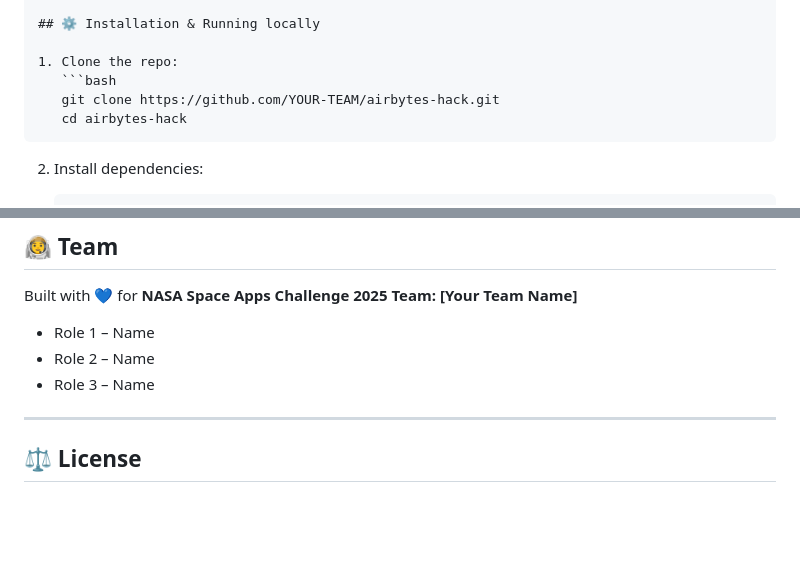
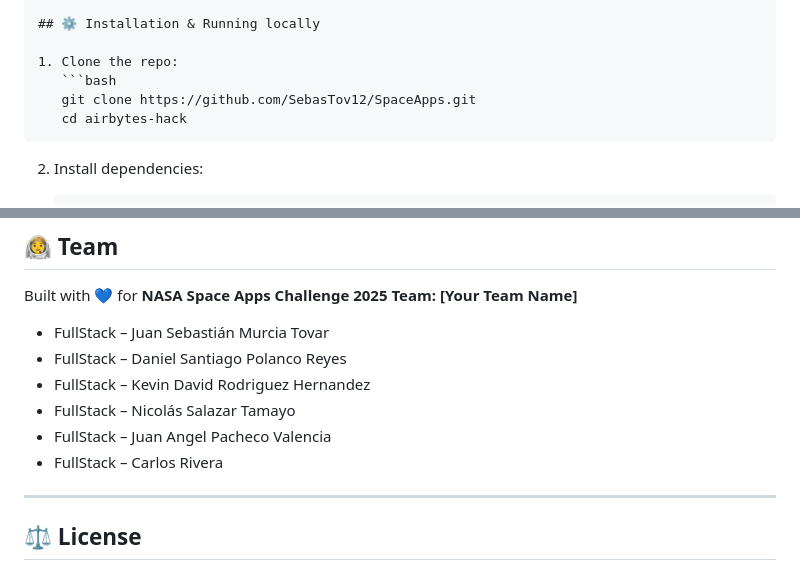
Before and after one commit to SebasTov12/SpaceApps, a Markdown page: readme.md, 2 parts joined by grey strips. Drawn GitHub-style; blank space fills up the shorter version.

`````diff
--- a/readme.md
+++ b/readme.md
@@ -26,7 +26,7 @@ The system provides **personalized advice** through a **chat assistant** interfa
 
 1. Clone the repo:
    ```bash
-   git clone https://github.com/YOUR-TEAM/airbytes-hack.git
+   git clone https://github.com/SebasTov12/SpaceApps.git
    cd airbytes-hack
 ````
 
@@ -109,9 +109,12 @@ The system provides **personalized advice** through a **chat assistant** interfa
 Built with 💙 for **NASA Space Apps Challenge 2025**
 **Team: [Your Team Name]**
 
-* Role 1 – Name
-* Role 2 – Name
-* Role 3 – Name
+* FullStack – Juan Sebastián Murcia Tovar
+* FullStack – Daniel Santiago Polanco Reyes
+* FullStack – Kevin David Rodriguez Hernandez
+* FullStack – Nicolás Salazar Tamayo
+* FullStack – Juan Angel Pacheco Valencia
+* FullStack – Carlos Rivera
 
 ---
 
`````
